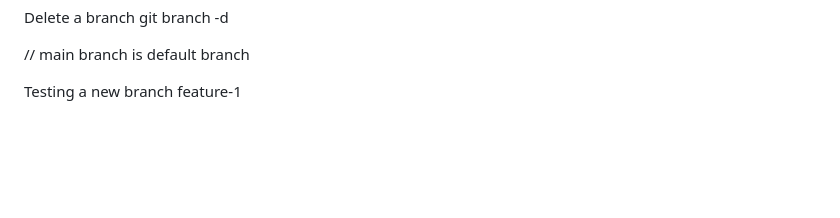
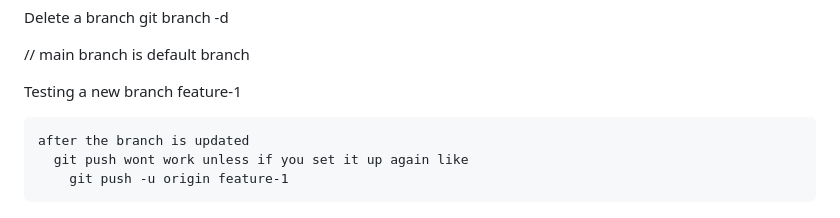
Before and after one commit to ArbinBhasimaOfficial/AiSoftwareDev, a Markdown page: Day2/Syllabus.md, the part around the change. Rendered like a GitHub page; blank space fills up the shorter version.

Commit message:
Changes made on syllabus.md

```diff
--- a/Day2/Syllabus.md
+++ b/Day2/Syllabus.md
@@ -214,3 +214,7 @@ branch
 // main branch is default branch
 
   Testing a new branch feature-1
+
+    after the branch is updated
+      git push wont work unless if you set it up again like
+        git push -u origin feature-1
```
